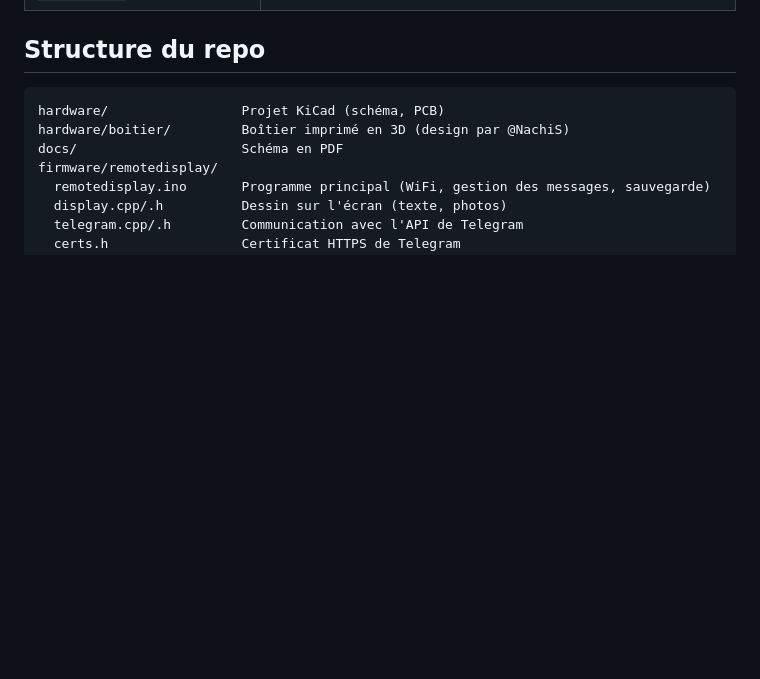
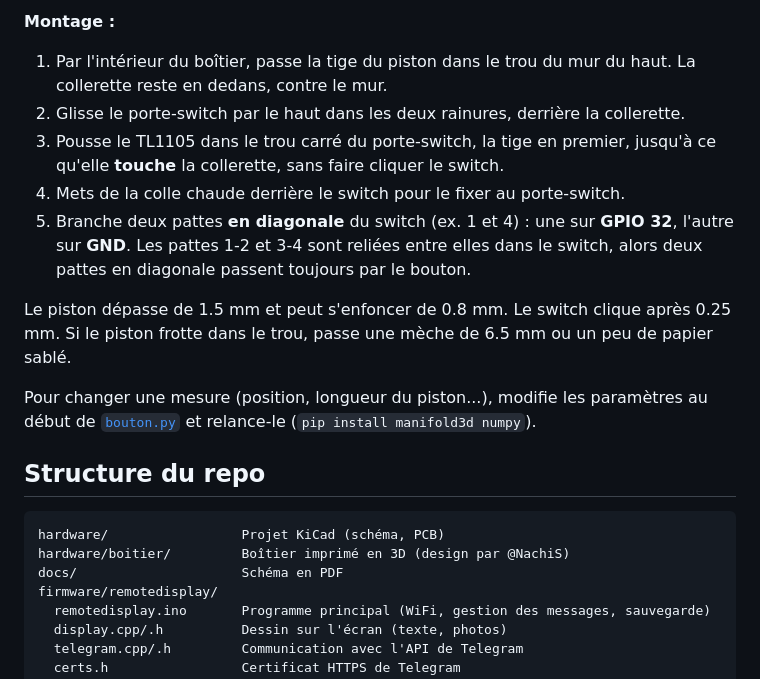
Before and after one commit to tristanhamel06/remotedisplayesp32, a Markdown page: README.md, the part around one of its changes. Drawn GitHub-style; blank space fills up the shorter version.

```diff
--- a/README.md
+++ b/README.md
@@ -106,3 +123,13 @@ Les fichiers sont dans [`hardware/boitier/`](hardware/boitier/) :
+**Montage :**
+1. Par l'intérieur du boîtier, passe la tige du piston dans le trou du mur du haut. La collerette reste en dedans, contre le mur.
+2. Glisse le porte-switch par le haut dans les deux rainures, derrière la collerette.
+3. Pousse le TL1105 dans le trou carré du porte-switch, la tige en premier, jusqu'à ce qu'elle **touche** la collerette, sans faire cliquer le switch.
+4. Mets de la colle chaude derrière le switch pour le fixer au porte-switch.
+5. Branche deux pattes **en diagonale** du switch (ex. 1 et 4) : une sur **GPIO 32**, l'autre sur **GND**. Les pattes 1-2 et 3-4 sont reliées entre elles dans le switch, alors deux pattes en diagonale passent toujours par le bouton.
+
+Le piston dépasse de 1.5 mm et peut s'enfoncer de 0.8 mm. Le switch clique après 0.25 mm. Si le piston frotte dans le trou, passe une mèche de 6.5 mm ou un peu de papier sablé.
+
+Pour changer une mesure (position, longueur du piston...), modifie les paramètres au début de [`bouton.py`](hardware/boitier/bouton.py) et relance-le (`pip install manifold3d numpy`).
 
 ## Structure du repo
 
```
Also changed, not shown: other parts of README.md (+18 -1 lines), hardware/boitier/LICENSE.md (+9 -1 lines), docs/bouton-coupe.png (added), 4 other files.
